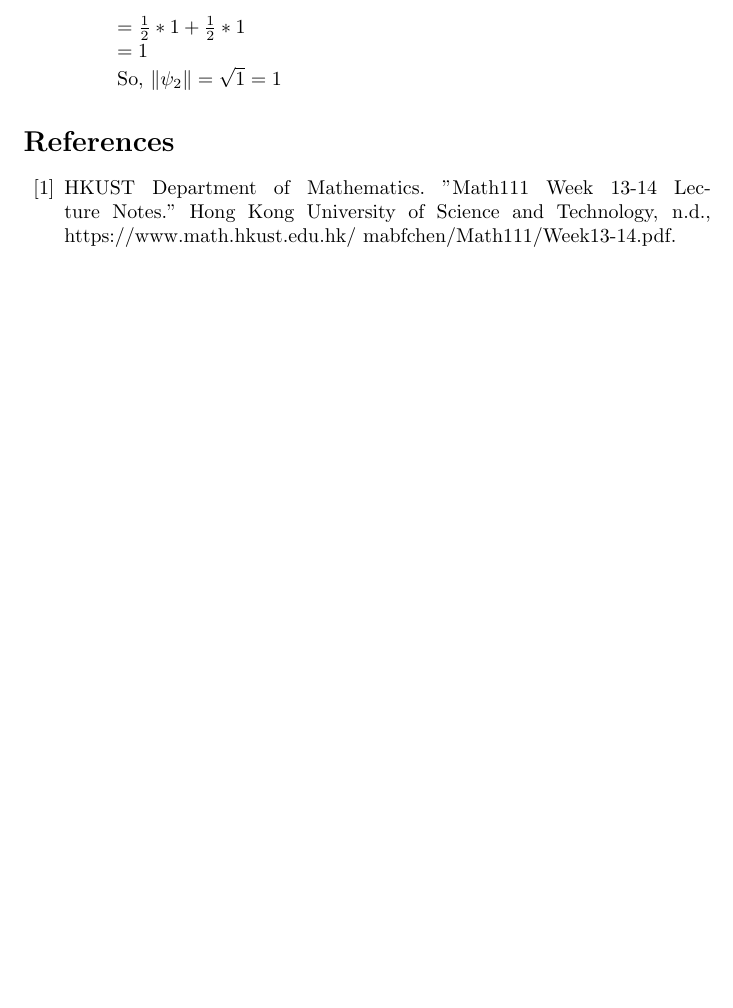
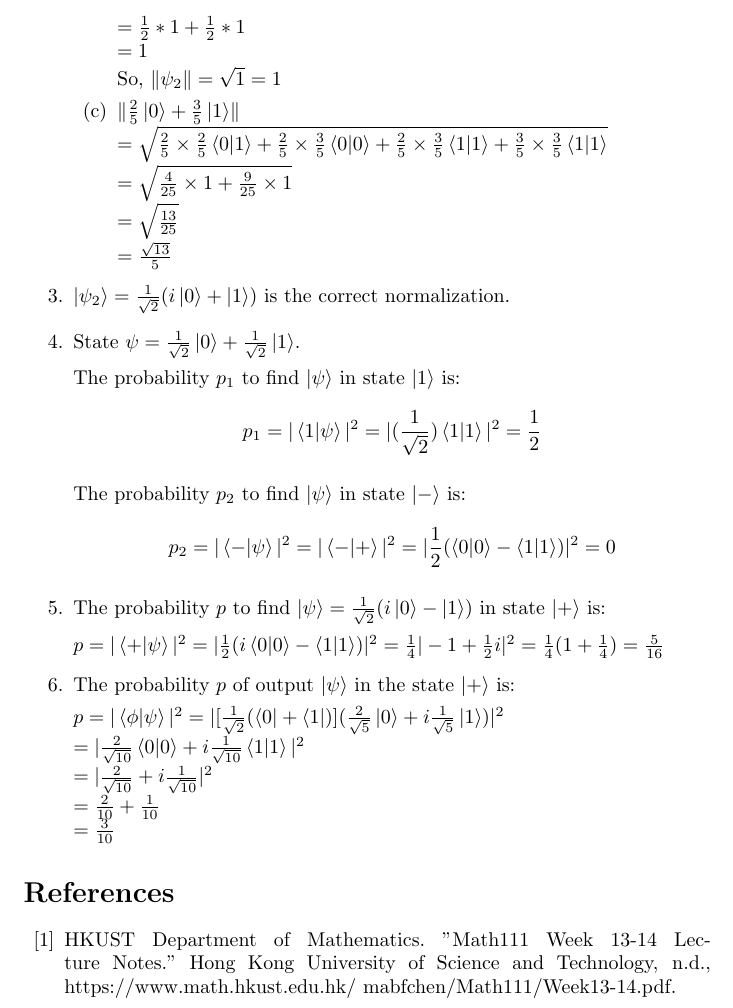
Before and after one commit to NoW0NDER/Quantum-Computing, a LaTeX problem sheet (Assignment 1/A1.tex): part of page 8 of 8, cut so that both start at the same text, the shorter picture padded with empty space. Compiled offline with pdfLaTeX.

Commit message:
2023092301

```diff
--- a/Assignment 1/A1.tex
+++ b/Assignment 1/A1.tex
@@ -314,7 +314,35 @@
         $
 
         So, $\lVert\psi_2\rVert=\sqrt{1}=1$
+    \item $\lVert\frac{2}{5}\ket{0}+\frac{3}{5}\ket{1}\rVert
+    \\=\sqrt{\frac{2}{5}\times\frac{2}{5}\braket{0|1}+\frac{2}{5}\times\frac{3}{5}\braket{0|0}+\frac{2}{5}\times\frac{3}{5}\braket{1|1}+\frac{3}{5}\times\frac{3}{5}\braket{1|1}}
+    \\=\sqrt{\frac{4}{25}\times1+\frac{9}{25}\times1}
+    \\=\sqrt{\frac{13}{25}}
+    \\=\frac{\sqrt{13}}{5}
+    $
     \end{enumerate}
+    \item $\ket{\psi_2}=\frac{1}{\sqrt{2}}(i\ket{0}+\ket{1})$ is the correct normalization.
+    \item State $\psi=\frac{1}{\sqrt{2}}\ket{0}+\frac{1}{\sqrt{2}}\ket{1}$.
+
+    The probability $p_1$ to find $\ket{\psi}$ in state $\ket{1}$ is:
+\[p_1=|\braket{1|\psi}|^2=|(\frac{1}{\sqrt{2}})\braket{1|1}|^2=\frac{1}{2}\]
+
+
+The probability $p_2$ to find $\ket{\psi}$ in state $\ket{-}$ is:
+\[p_2=|\braket{-|\psi}|^2=|\braket{-|+}|^2=|\frac{1}{2}(\braket{0|0}-\braket{1|1})|^2=0\]
+
+\item The probability $p$ to find $\ket{\psi}=\frac{1}{\sqrt{2}}(i\ket{0}-\ket{1})$ in state $\ket{+}$ is:
+
+$p=|\braket{+|\psi}|^2=|\frac{1}{2}(i\braket{0|0}-\braket{1|1})|^2=\frac{1}{4}|-1+\frac{1}{2}i|^2=\frac{1}{4}(1+\frac{1}{4})=\frac{5}{16}$
+
+\item The probability $p$ of output $\ket{\psi}$ in the state $\ket{+}$ is:
+
+$p=|\braket{\phi|\psi}|^2=|[\frac{1}{\sqrt{2}}(\bra{0}+\bra{1})](\frac{2}{\sqrt{5}}\ket{0}+i\frac{1}{\sqrt{5}}\ket{1})|^2
+\\=|\frac{2}{\sqrt{10}}\braket{0|0}+i\frac{1}{\sqrt{10}}\braket{1|1}|^2
+\\=|\frac{2}{\sqrt{10}}+i\frac{1}{\sqrt{10}}|^2
+\\=\frac{2}{10}+\frac{1}{10}
+\\=\frac{3}{10}
+$
 \end{enumerate}
 \begin{thebibliography}{99}
     \bibitem{ref1}HKUST Department of Mathematics.
```
Also changed, not shown: Assignment 1/A1.pdf, 2 other files.
